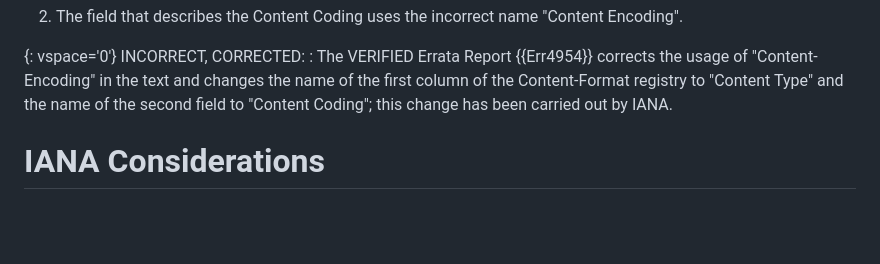
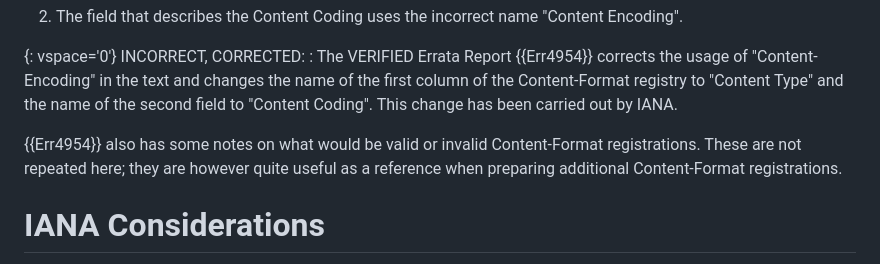
Before and after one commit to core-wg/corrclar, a Markdown page: draft-bormann-core-corr-clar.md, the part around the change. Drawn GitHub-style; blank space fills up the shorter version.

Commit message:
Close #8.
IANA has carried out the changes in the "CoAP Content-Formats" registry
in January 2023, which was the main direction of this errata report.
This small PR to the corr-clar document points out that the errata
report also contains some examples that are quite useful as a
+reference when preparing additional Content-Format registrations.

```diff
--- a/draft-bormann-core-corr-clar.md
+++ b/draft-bormann-core-corr-clar.md
@@ -258,8 +258,13 @@ INCORRECT, CORRECTED:
 : The VERIFIED Errata Report {{Err4954}} corrects the usage of
   "Content-Encoding" in the text and changes the name of the first
   column of the Content-Format registry to "Content Type" and the name
-  of the second field to "Content Coding"; this change has been
-  carried out by IANA.
+  of the second field to "Content Coding".
+  This change has been carried out by IANA.
+
+{{Err4954}} also has some notes on what would be valid or invalid
+Content-Format registrations.
+These are not repeated here; they are however quite useful as a
+reference when preparing additional Content-Format registrations.
 
 # IANA Considerations
 
```
